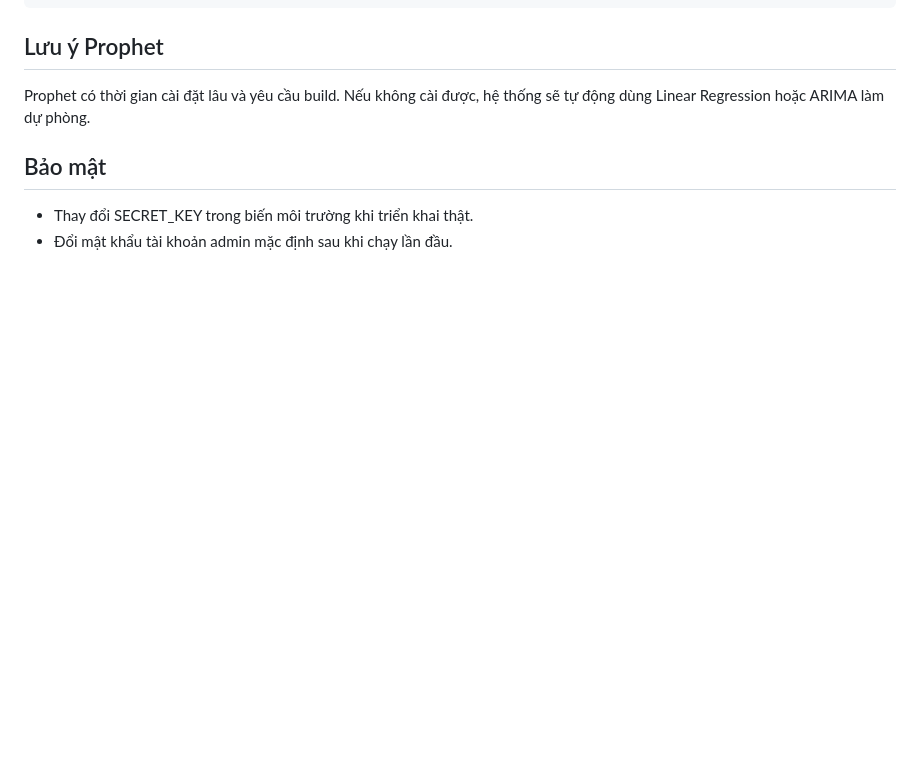
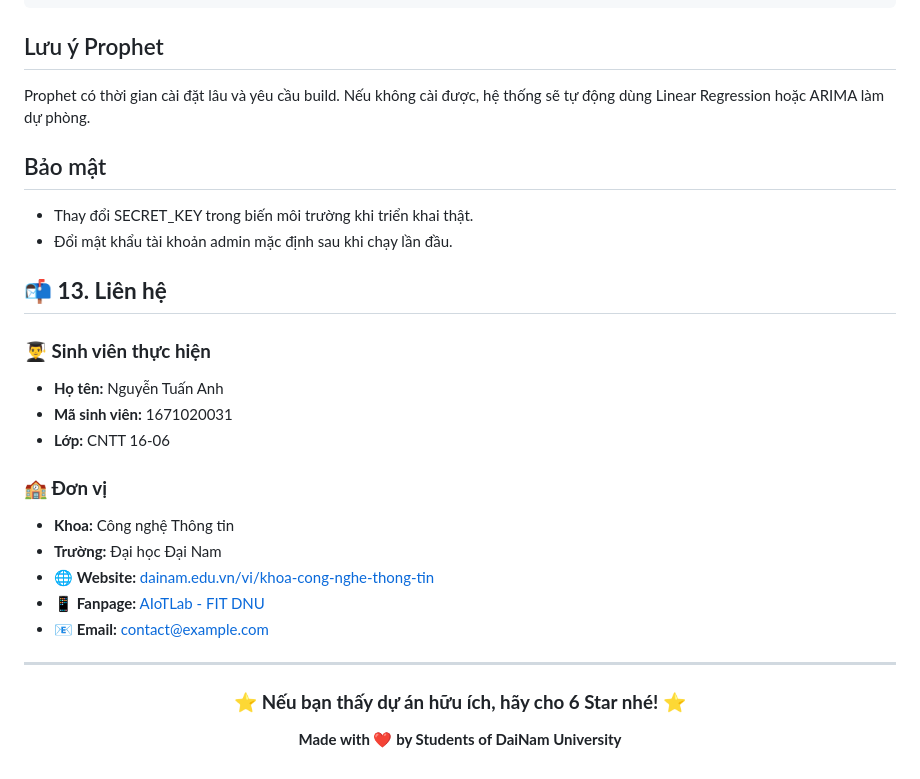
Before and after one commit to Tuananhsrr004/dnu_trend, a Markdown page: README.md, the part around the change. Rendered like a GitHub page; blank space fills up the shorter version.

Commit message:
Update README with contact details and project credits
Added contact information and project acknowledgment.

```diff
--- a/README.md
+++ b/README.md
@@ -191,3 +191,29 @@ Prophet có thời gian cài đặt lâu và yêu cầu build. Nếu không cài
 ## Bảo mật
 - Thay đổi SECRET_KEY trong biến môi trường khi triển khai thật.
 - Đổi mật khẩu tài khoản admin mặc định sau khi chạy lần đầu.
+
+## 📬 **13. Liên hệ**
+
+### **👨‍🎓 Sinh viên thực hiện**
+- **Họ tên:** Nguyễn Tuấn Anh
+- **Mã sinh viên:** 1671020031
+- **Lớp:** CNTT 16-06
+
+### **🏫 Đơn vị**
+- **Khoa:** Công nghệ Thông tin
+- **Trường:** Đại học Đại Nam
+- 🌐 **Website:** [dainam.edu.vn/vi/khoa-cong-nghe-thong-tin](https://dainam.edu.vn/vi/khoa-cong-nghe-thong-tin)
+- 📱 **Fanpage:** [AIoTLab - FIT DNU](https://www.facebook.com/DNUAIoTLab)
+- 📧 **Email:** contact@example.com
+
+
+---
+
+<div align="center">
+
+### ⭐ **Nếu bạn thấy dự án hữu ích, hãy cho 6 Star nhé!** ⭐
+
+**Made with ❤️ by Students of DaiNam University**
+
+
+</div>
```
